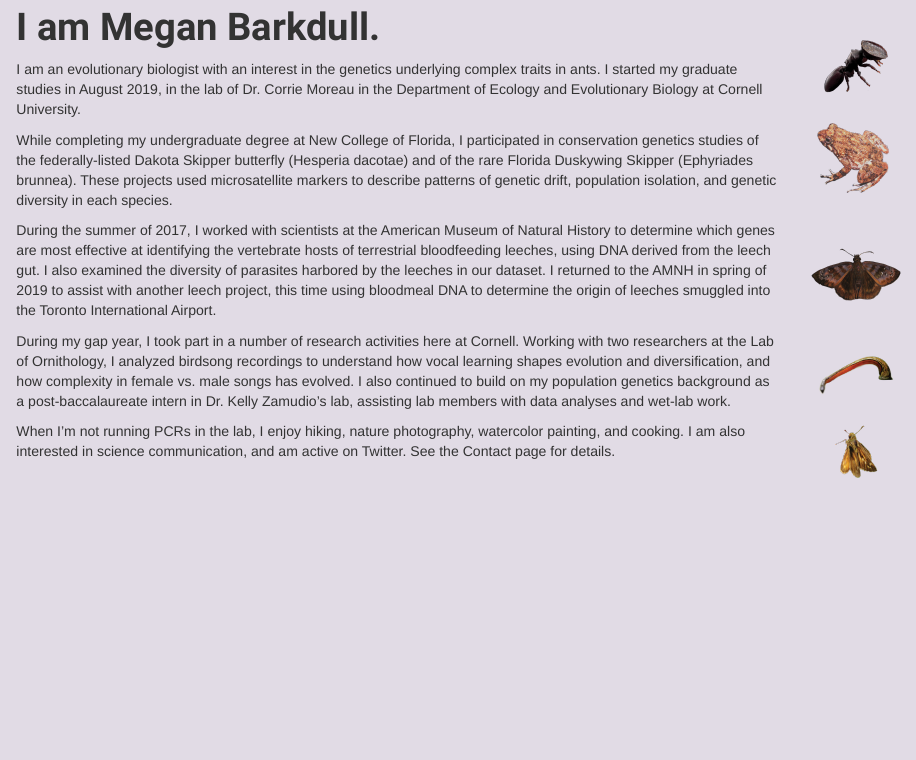
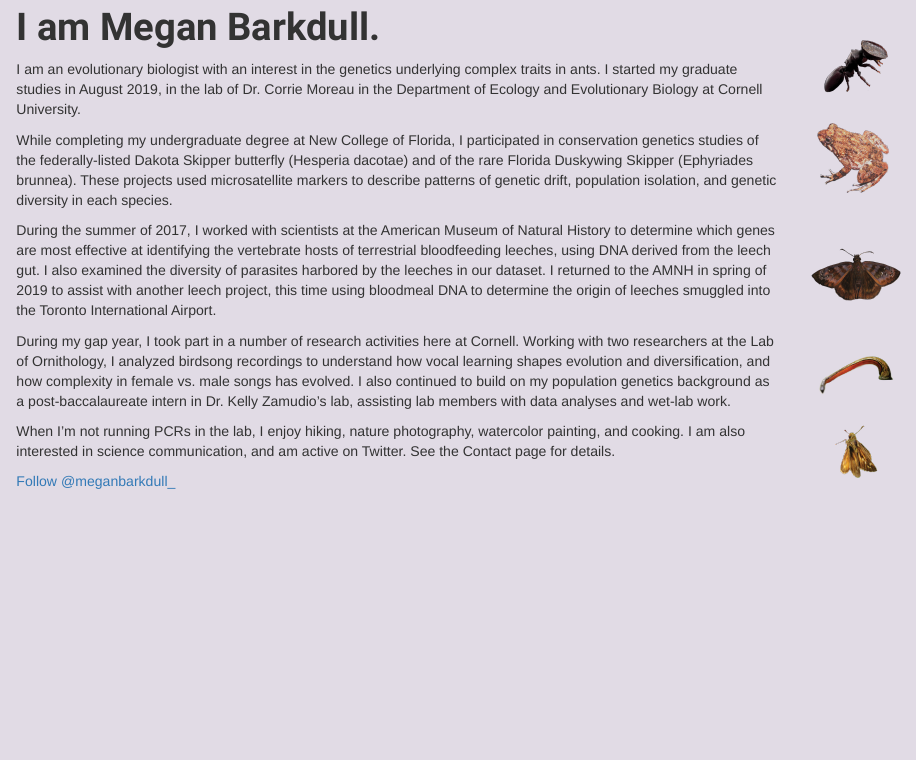
Before and after one commit to noahkbrady/noahkbrady.github.io, an R Markdown document (about.Rmd): the page in a window 1100 px wide, from 60 px down. The pictures show the output file about.html that the author committed with the source, opened offline; library style sheets and scripts come from the installed R packages.

Commit message:
Updated CV.

```diff
--- a/about.Rmd
+++ b/about.Rmd
@@ -25,3 +25,5 @@ During my gap year, I took part in a number of research activities here at Corne
 
 
 When I’m not running PCRs in the lab, I enjoy hiking, nature photography, watercolor painting, and cooking. I am also interested in science communication, and am active on Twitter. See the Contact page for details.
+
+<a href="https://twitter.com/meganbarkdull_?ref_src=twsrc%5Etfw" class="twitter-follow-button" data-show-count="false">Follow @meganbarkdull_</a><script async src="https://platform.twitter.com/widgets.js" charset="utf-8"></script>
```
Also changed, not shown: Barkdull_CV_May2020.pdf, about.html, 1 other file.
